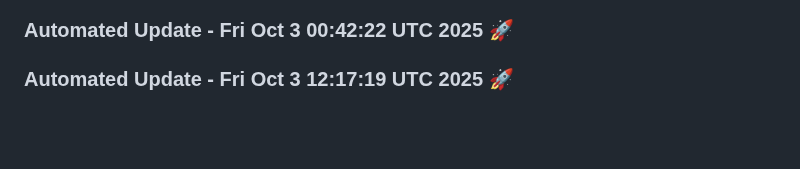
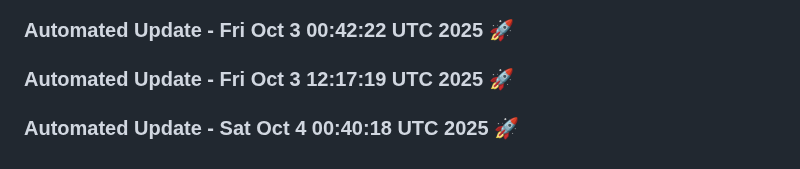
Before and after one commit to tanishq20011430/Web_App, a Markdown page: README.md, the part around the change. GitHub-like rendering; blank space fills up the shorter version.

Commit message:
Automated daily update: Sat Oct  4 00:40:18 UTC 2025

```diff
--- a/README.md
+++ b/README.md
@@ -1480,3 +1480,6 @@
 
 
 ### Automated Update - Fri Oct  3 12:17:19 UTC 2025 🚀
+
+
+### Automated Update - Sat Oct  4 00:40:18 UTC 2025 🚀
```
